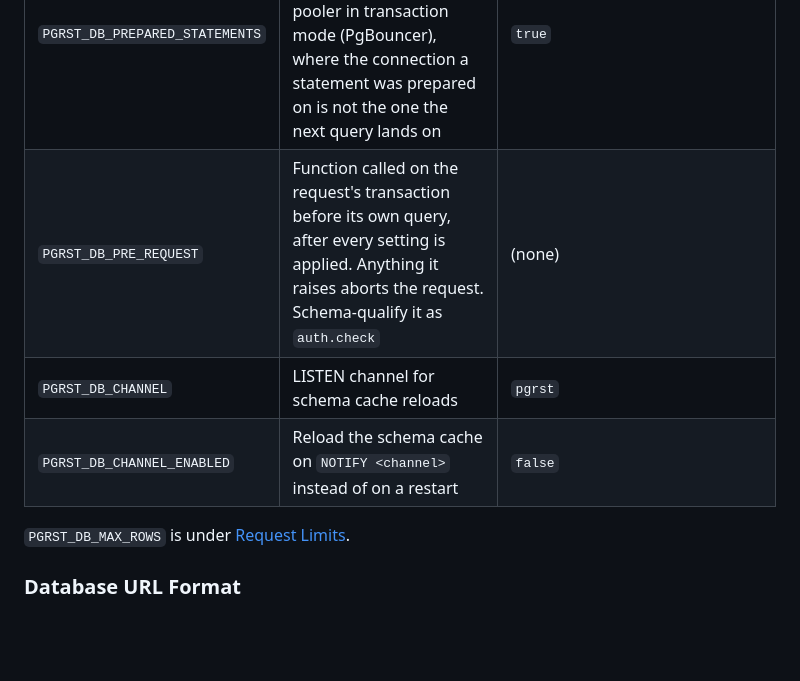
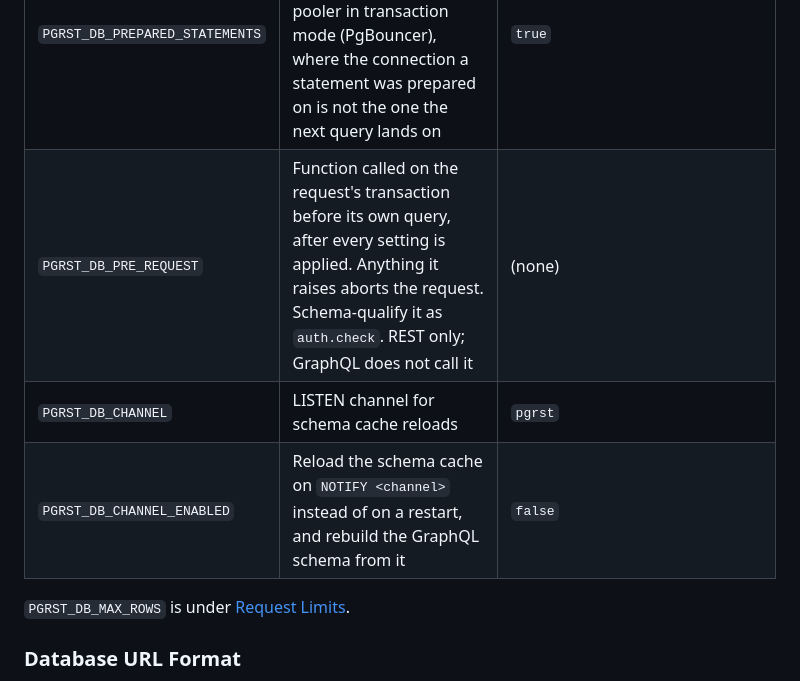
Before and after one commit to postrust/postrust, a Markdown page: docs/configuration.md, the part around the change. GitHub-like rendering; blank space fills up the shorter version.

```diff
--- a/docs/configuration.md
+++ b/docs/configuration.md
@@ -21,9 +21,9 @@ Postrust is configured entirely through environment variables, making it easy to
 | `PGRST_DB_EXTRA_SEARCH_PATH` | Comma-separated schemas appended to each request's `search_path`. Not exposed as endpoints — this is where a function or type that an exposed schema references is allowed to live | `public` |
 | `PGRST_DB_AGGREGATES_ENABLED` | Allow aggregate functions in `select`. Off by default, as in PostgREST: an aggregate over a large table costs far more than the request looks like it asks for | `false` |
 | `PGRST_DB_PREPARED_STATEMENTS` | Use prepared statements. Set `false` behind a connection pooler in transaction mode (PgBouncer), where the connection a statement was prepared on is not the one the next query lands on | `true` |
-| `PGRST_DB_PRE_REQUEST` | Function called on the request's transaction before its own query, after every setting is applied. Anything it raises aborts the request. Schema-qualify it as `auth.check` | (none) |
+| `PGRST_DB_PRE_REQUEST` | Function called on the request's transaction before its own query, after every setting is applied. Anything it raises aborts the request. Schema-qualify it as `auth.check`. REST only; GraphQL does not call it | (none) |
 | `PGRST_DB_CHANNEL` | LISTEN channel for schema cache reloads | `pgrst` |
-| `PGRST_DB_CHANNEL_ENABLED` | Reload the schema cache on `NOTIFY <channel>` instead of on a restart | `false` |
+| `PGRST_DB_CHANNEL_ENABLED` | Reload the schema cache on `NOTIFY <channel>` instead of on a restart, and rebuild the GraphQL schema from it | `false` |
 
 `PGRST_DB_MAX_ROWS` is under [Request Limits](#request-limits).
 
```
Also changed, not shown: README.md (+2 -2 lines), docs/deployment.md (+1 -1 lines).
